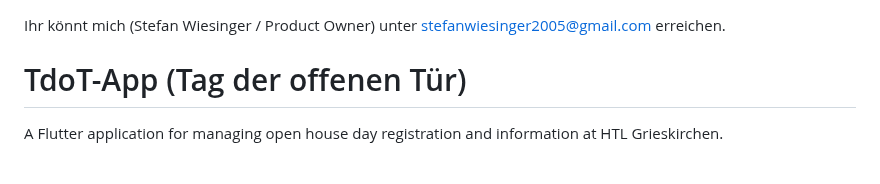
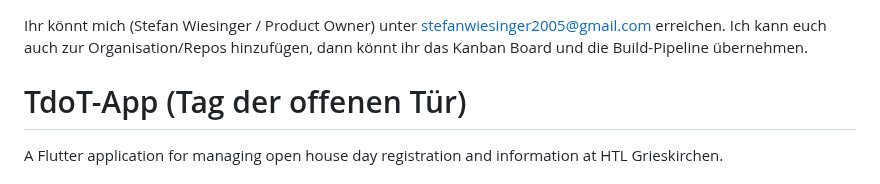
Before and after one commit to HTL-Grieskirchen-Schueler/TdoT-App, a Markdown page: README.md, the part around the change. GitHub-like rendering.

```diff
--- a/README.md
+++ b/README.md
@@ -1,4 +1,5 @@
 Ihr könnt mich (Stefan Wiesinger / Product Owner) unter stefanwiesinger2005@gmail.com erreichen.
+Ich kann euch auch zur Organisation/Repos hinzufügen, dann könnt ihr das Kanban Board und die Build-Pipeline übernehmen.
 
 # TdoT-App (Tag der offenen Tür)
 
```
